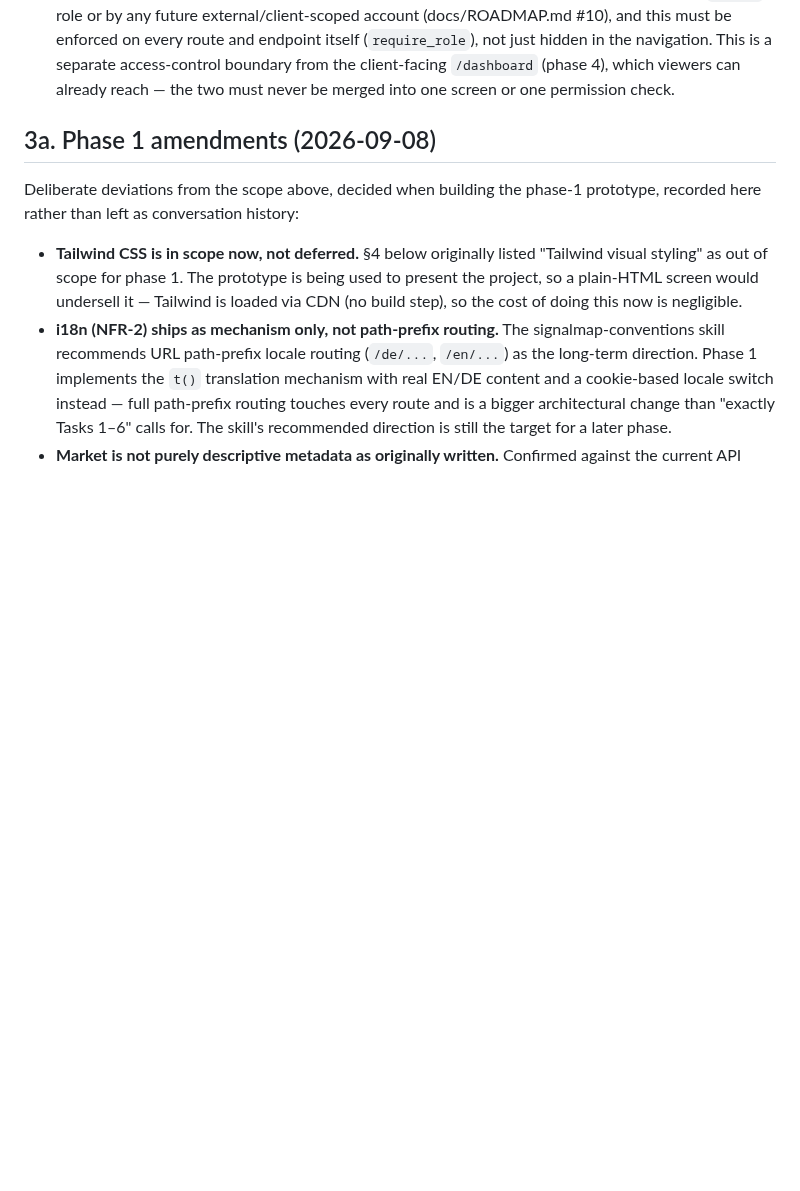
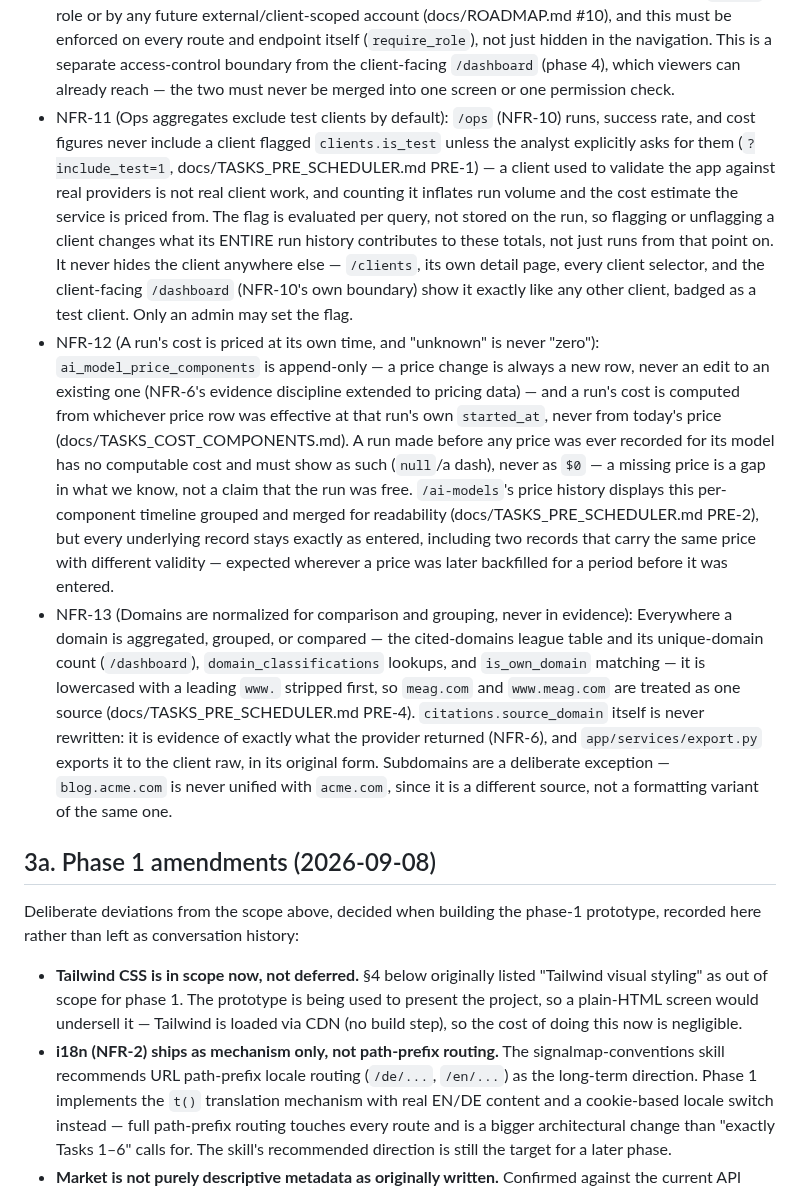
Before and after one commit to jirkalla/SignalMap, a Markdown page: docs/REQUIREMENTS.md, the part around the change. Drawn GitHub-style; blank space fills up the shorter version.

```diff
--- a/docs/REQUIREMENTS.md
+++ b/docs/REQUIREMENTS.md
@@ -139,6 +139,45 @@ scheduling, auth) is deliberately deferred until this loop is proven.
   boundary from the client-facing `/dashboard` (phase 4), which viewers can
   already reach — the two must never be merged into one screen or one
   permission check.
+- NFR-11 (Ops aggregates exclude test clients by default): `/ops` (NFR-10)
+  runs, success rate, and cost figures never include a client flagged
+  `clients.is_test` unless the analyst explicitly asks for them
+  (`?include_test=1`, docs/TASKS_PRE_SCHEDULER.md PRE-1) — a client used to
+  validate the app against real providers is not real client work, and
+  counting it inflates run volume and the cost estimate the service is
+  priced from. The flag is evaluated per query, not stored on the run, so
+  flagging or unflagging a client changes what its ENTIRE run history
+  contributes to these totals, not just runs from that point on. It never
+  hides the client anywhere else — `/clients`, its own detail page, every
+  client selector, and the client-facing `/dashboard` (NFR-10's own
+  boundary) show it exactly like any other client, badged as a test
+  client. Only an admin may set the flag.
+- NFR-12 (A run's cost is priced at its own time, and "unknown" is never
+  "zero"): `ai_model_price_components` is append-only — a price change is
+  always a new row, never an edit to an existing one (NFR-6's evidence
+  discipline extended to pricing data) — and a run's cost is computed from
+  whichever price row was effective at that run's own `started_at`, never
+  from today's price (docs/TASKS_COST_COMPONENTS.md). A run made before any
+  price was ever recorded for its model has no computable cost and must
+  show as such (`null`/a dash), never as `$0` — a missing price is a gap in
+  what we know, not a claim that the run was free. `/ai-models`'s price
+  history displays this per-component timeline grouped and merged for
+  readability (docs/TASKS_PRE_SCHEDULER.md PRE-2), but every underlying
+  record stays exactly as entered, including two records that carry the
+  same price with different validity — expected wherever a price was later
+  backfilled for a period before it was entered.
+- NFR-13 (Domains are normalized for comparison and grouping, never in
+  evidence): Everywhere a domain is aggregated, grouped, or compared — the
+  cited-domains league table and its unique-domain count (`/dashboard`),
+  `domain_classifications` lookups, and `is_own_domain` matching — it is
+  lowercased with a leading `www.` stripped first, so `meag.com` and
+  `www.meag.com` are treated as one source
+  (docs/TASKS_PRE_SCHEDULER.md PRE-4). `citations.source_domain` itself is
+  never rewritten: it is evidence of exactly what the provider returned
+  (NFR-6), and `app/services/export.py` exports it to the client raw, in
+  its original form. Subdomains are a deliberate exception — `blog.acme.com`
+  is never unified with `acme.com`, since it is a different source, not a
+  formatting variant of the same one.
 
 ## 3a. Phase 1 amendments (2026-09-08)
 
```
Also changed, not shown: docs/TASKS_PRE_SCHEDULER.md (+41 -4 lines).
